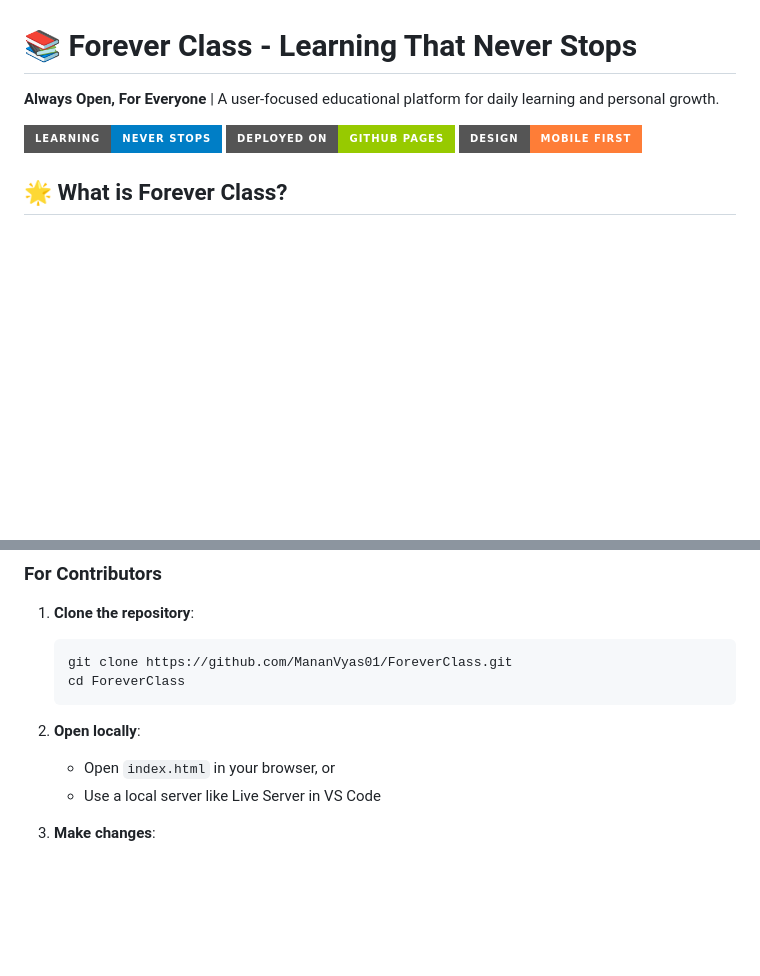
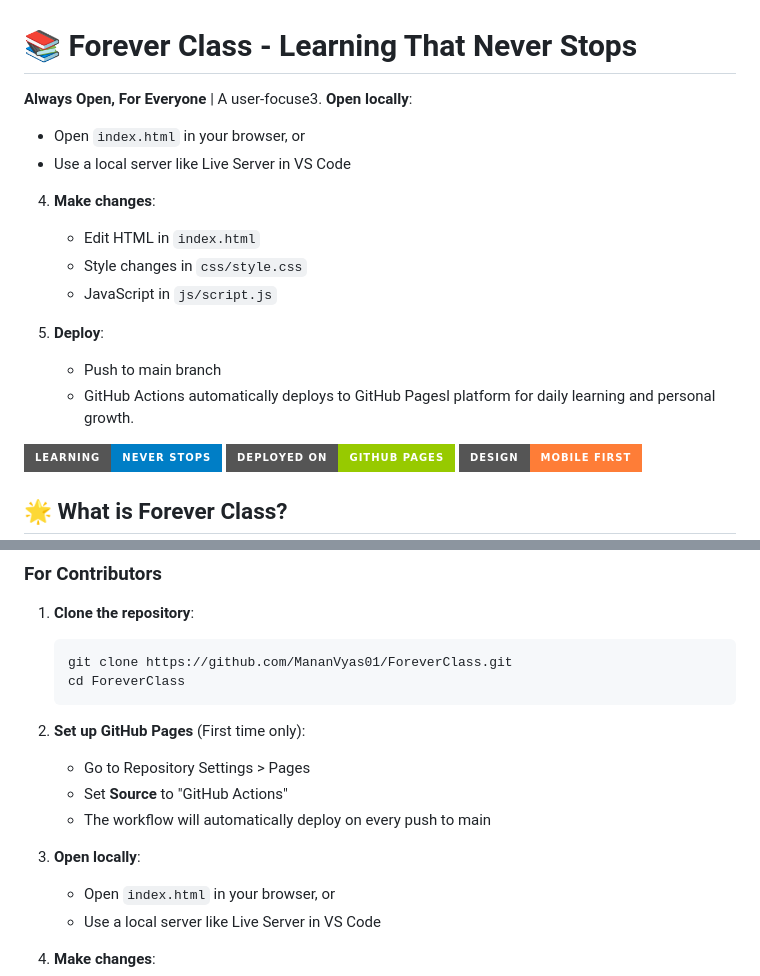
Before and after one commit to MananVyas01/ForeverClass, a Markdown page: README.md, 2 parts joined by grey strips. GitHub-like rendering; badges without logos; blank space fills up the shorter version.

````diff
--- a/README.md
+++ b/README.md
@@ -1,6 +1,17 @@
 # 📚 Forever Class - Learning That Never Stops
 
-**Always Open, For Everyone** | A user-focused educational platform for daily learning and personal growth.
+**Always Open, For Everyone** | A user-focuse3. **Open locally**:
+   - Open `index.html` in your browser, or
+   - Use a local server like Live Server in VS Code
+
+4. **Make changes**:
+   - Edit HTML in `index.html`
+   - Style changes in `css/style.css`
+   - JavaScript in `js/script.js`
+
+5. **Deploy**:
+   - Push to main branch
+   - GitHub Actions automatically deploys to GitHub Pagesl platform for daily learning and personal growth.
 
 ![Forever Class Banner](https://img.shields.io/badge/Learning-Never%20Stops-blue?style=for-the-badge)
 ![GitHub Pages](https://img.shields.io/badge/Deployed%20on-GitHub%20Pages-green?style=for-the-badge)
@@ -86,7 +97,12 @@ Forever Class is a **real learning platform** designed for people who want to gr
    cd ForeverClass
    ```
 
-2. **Open locally**:
+2. **Set up GitHub Pages** (First time only):
+   - Go to Repository Settings > Pages
+   - Set **Source** to "GitHub Actions"
+   - The workflow will automatically deploy on every push to main
+
+3. **Open locally**:
    - Open `index.html` in your browser, or
    - Use a local server like Live Server in VS Code
 
````
